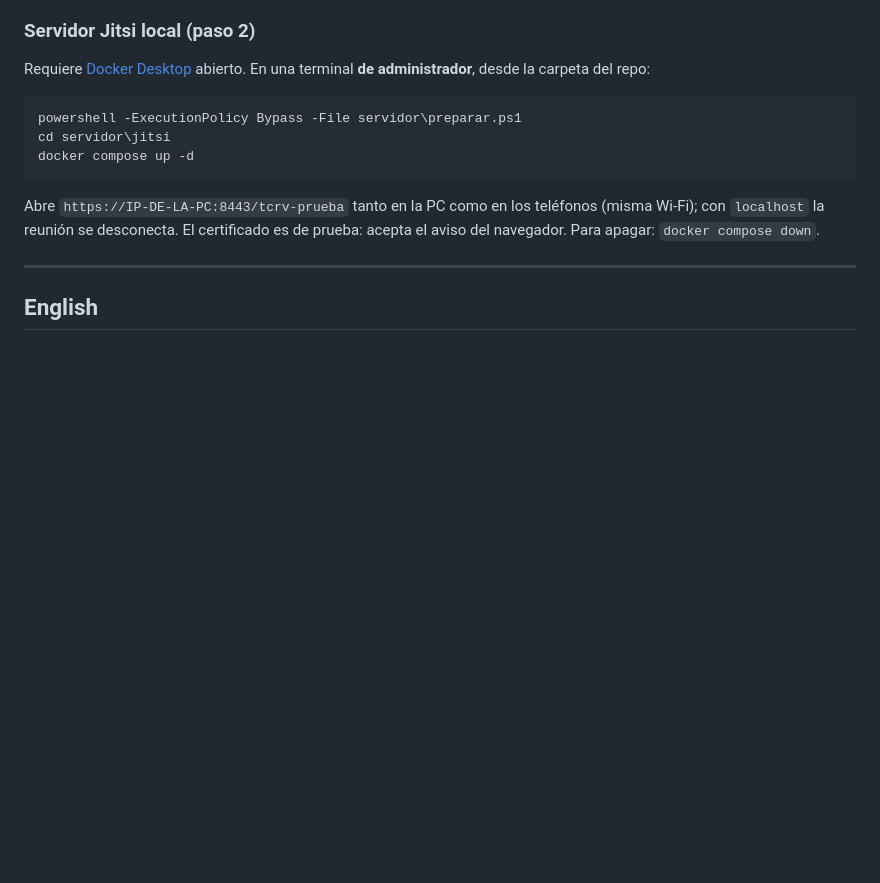
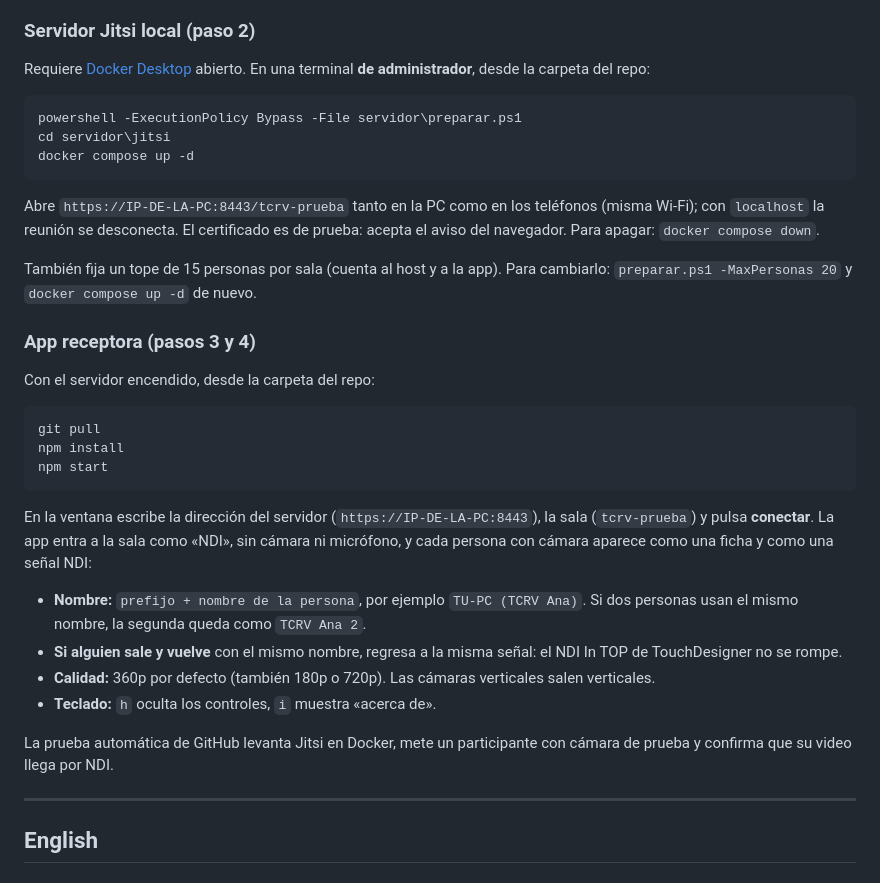
Before and after one commit to loquellega/jitsi-ndi, a Markdown page: README.md, the part around one of its changes. Drawn GitHub-style; blank space fills up the shorter version.

````diff
--- a/README.md
+++ b/README.md
@@ -70,6 +70,27 @@ docker compose up -d
 
 Abre `https://IP-DE-LA-PC:8443/tcrv-prueba` tanto en la PC como en los teléfonos (misma Wi-Fi); con `localhost` la reunión se desconecta. El certificado es de prueba: acepta el aviso del navegador. Para apagar: `docker compose down`.
 
+También fija un tope de 15 personas por sala (cuenta al host y a la app). Para cambiarlo: `preparar.ps1 -MaxPersonas 20` y `docker compose up -d` de nuevo.
+
+### App receptora (pasos 3 y 4)
+
+Con el servidor encendido, desde la carpeta del repo:
+
+```
+git pull
+npm install
+npm start
+```
+
+En la ventana escribe la dirección del servidor (`https://IP-DE-LA-PC:8443`), la sala (`tcrv-prueba`) y pulsa **conectar**. La app entra a la sala como «NDI», sin cámara ni micrófono, y cada persona con cámara aparece como una ficha y como una señal NDI:
+
+- **Nombre:** `prefijo + nombre de la persona`, por ejemplo `TU-PC (TCRV Ana)`. Si dos personas usan el mismo nombre, la segunda queda como `TCRV Ana 2`.
+- **Si alguien sale y vuelve** con el mismo nombre, regresa a la misma señal: el NDI In TOP de TouchDesigner no se rompe.
+- **Calidad:** 360p por defecto (también 180p o 720p). Las cámaras verticales salen verticales.
+- **Teclado:** `h` oculta los controles, `i` muestra «acerca de».
+
+La prueba automática de GitHub levanta Jitsi en Docker, mete un participante con cámara de prueba y confirma que su video llega por NDI.
+
 ---
 
 ## English
````
Also changed, not shown: other parts of README.md (+10 -4 lines), docs/capturas/02-receptor-inicio.png (added), docs/capturas/03-receptor-sala.png (added), docs/capturas/04-acerca.png (added), 2 other files.
